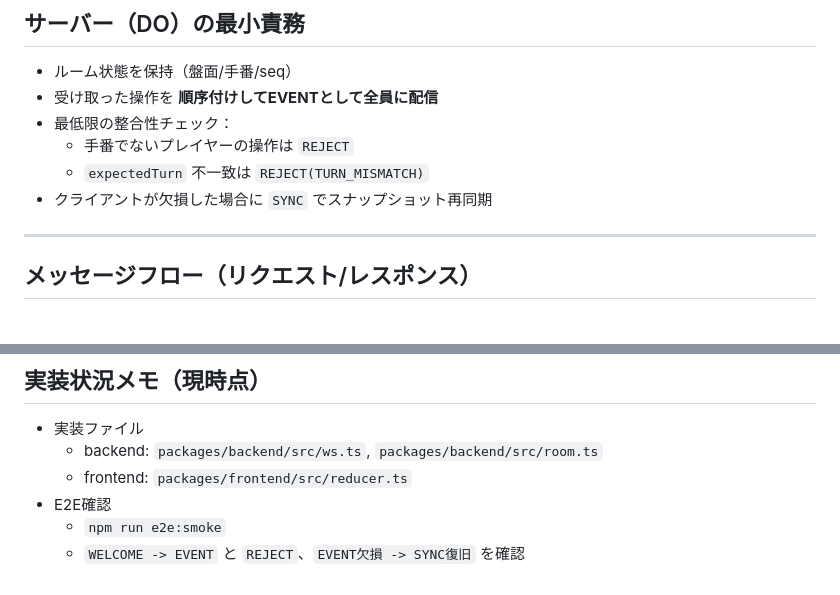
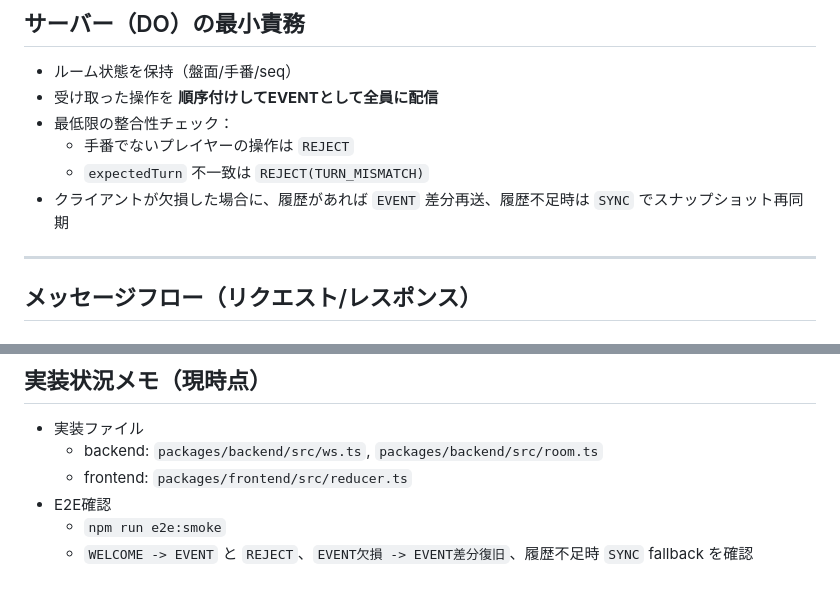
Before and after one commit to ryotaro-tanaka/cards-on-the-grid, a Markdown page: docs/api.md, 2 parts joined by grey strips. Drawn GitHub-style.

Commit message:
docs: sync backend resync behavior and progress summary

```diff
--- a/docs/api.md
+++ b/docs/api.md
@@ -33,7 +33,7 @@ WebSocket:
 - 最低限の整合性チェック：
   - 手番でないプレイヤーの操作は `REJECT`
   - `expectedTurn` 不一致は `REJECT(TURN_MISMATCH)`
-- クライアントが欠損した場合に `SYNC` でスナップショット再同期
+- クライアントが欠損した場合に、履歴があれば `EVENT` 差分再送、履歴不足時は `SYNC` でスナップショット再同期
 
 ---
 
@@ -267,4 +267,4 @@ WebSocket:
   - frontend: `packages/frontend/src/reducer.ts`
 - E2E確認
   - `npm run e2e:smoke`
-  - `WELCOME -> EVENT` と `REJECT`、`EVENT欠損 -> SYNC復旧` を確認
+  - `WELCOME -> EVENT` と `REJECT`、`EVENT欠損 -> EVENT差分復旧`、履歴不足時 `SYNC` fallback を確認
```
Also changed, not shown: docs/progress_report.md (+1 -1 lines).
